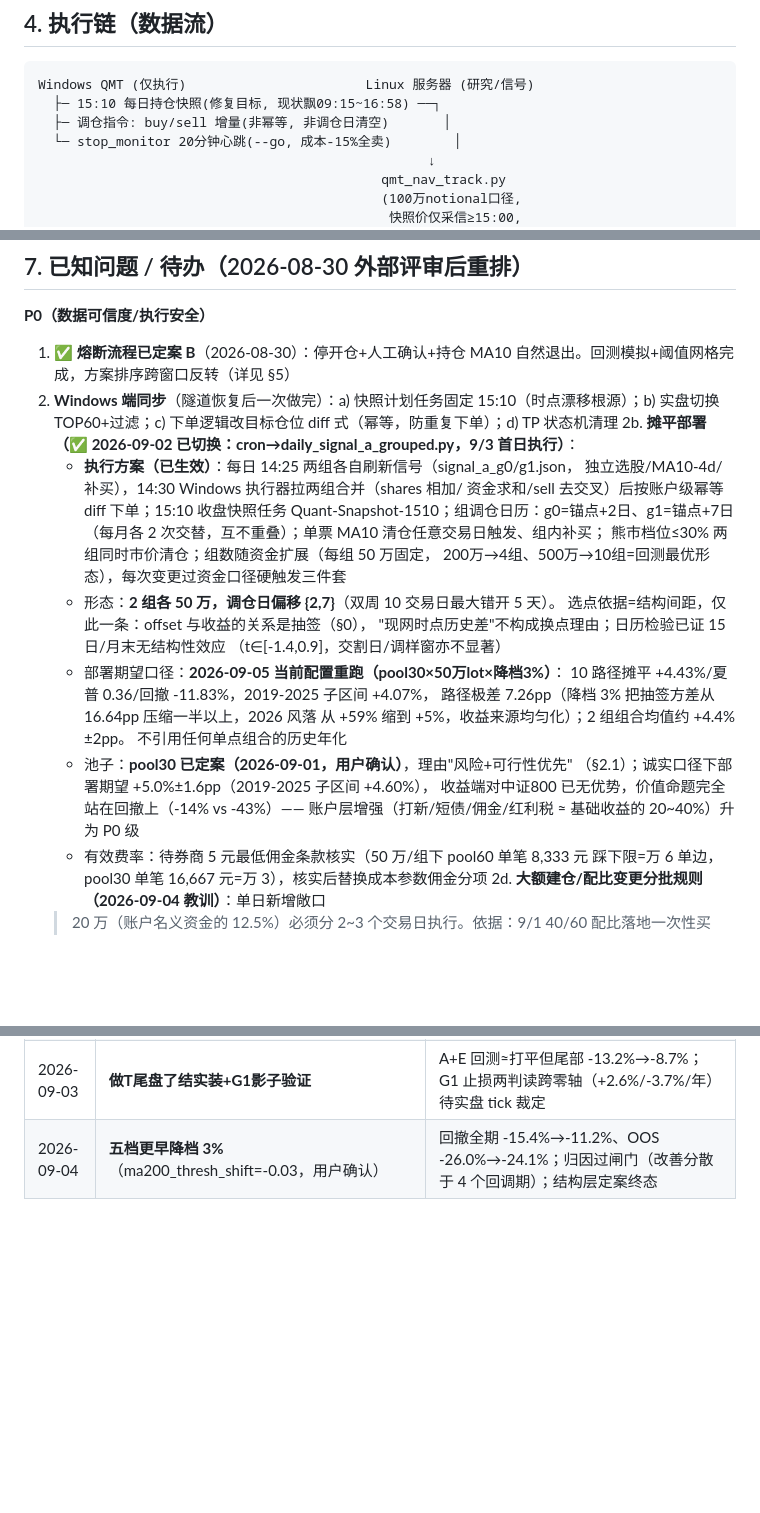
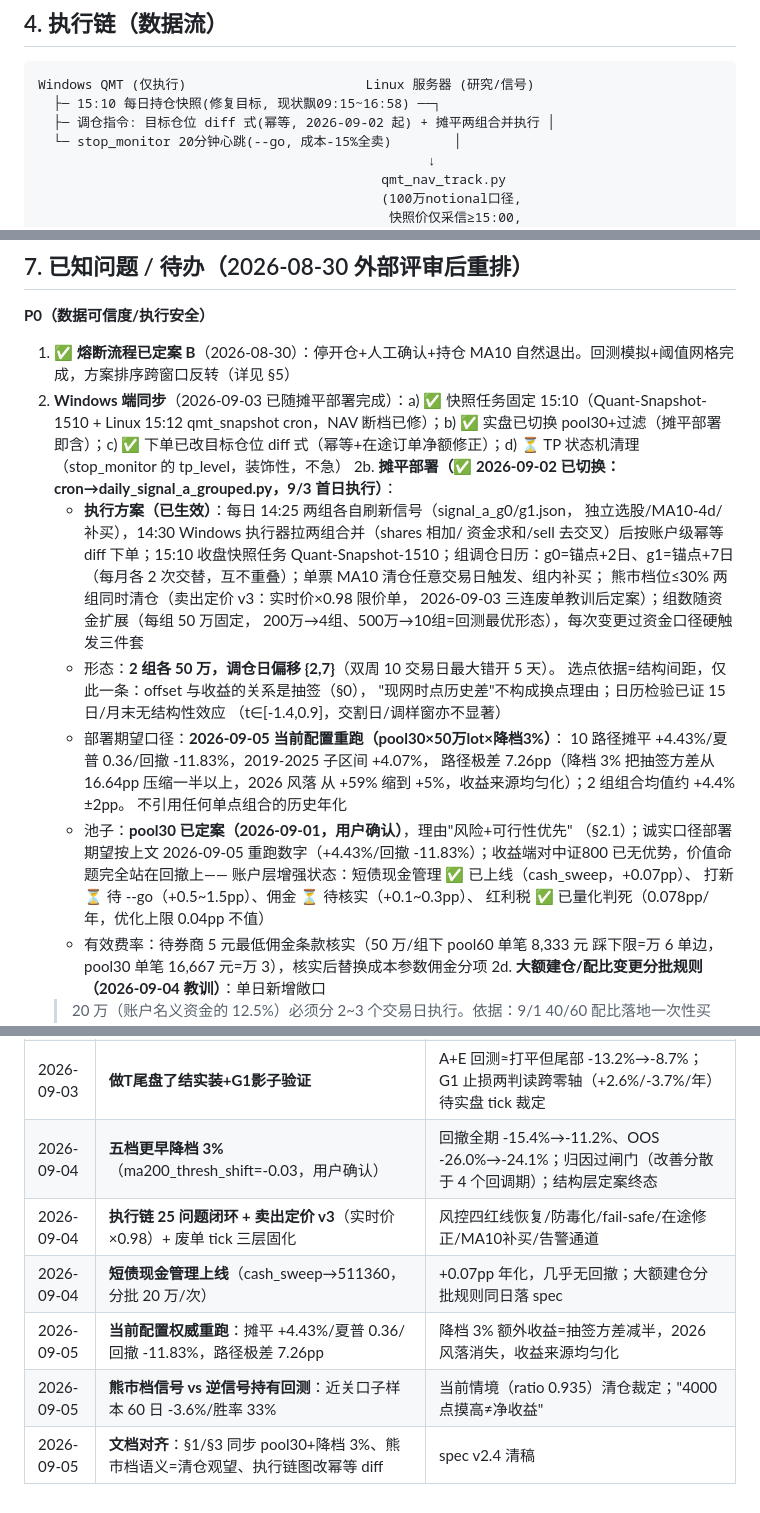
Before and after one commit to SawyerXL/quant, a Markdown page: docs/qmt_strategy_spec.md, 3 parts joined by grey strips. Rendered like a GitHub page; blank space fills up the shorter version.

Commit message:
spec v2.4清稿完成: §7状态/Win同步/执行链图/变更日志6处过时同步
①§7-2 Windows同步标记完成(a快照/c diff式/b pool30已随摊平切换, d TP状态机挂起)
②2b池子bullet期望数字改引当前重跑(+4.43%), 账户层四件状态标注
③熊市清仓定价改实时价×0.98(v3)
④执行链图: 增量式改幂等diff+摊平合并
⑤变更日志补9/4执行链闭环/短债上线/9/5权威重跑/熊市档裁定/清稿。

Co-Authored-By: Claude <noreply@anthropic.com>

````diff
--- a/docs/qmt_strategy_spec.md
+++ b/docs/qmt_strategy_spec.md
@@ -141,7 +141,7 @@
 ```
 Windows QMT (仅执行)                       Linux 服务器 (研究/信号)
   ├─ 15:10 每日持仓快照(修复目标, 现状飘09:15~16:58) ──┐
-  ├─ 调仓指令: buy/sell 增量(非幂等, 非调仓日清空)       │
+  ├─ 调仓指令: 目标仓位 diff 式(幂等, 2026-09-02 起) + 摊平两组合并执行 │
   └─ stop_monitor 20分钟心跳(--go, 成本-15%全卖)        │
                                                   ↓
                                             qmt_nav_track.py
@@ -173,14 +173,15 @@ Windows QMT (仅执行)                       Linux 服务器 (研究/信号)
 
 **P0（数据可信度/执行安全）**
 1. ✅ **熔断流程已定案 B**（2026-08-30）：停开仓+人工确认+持仓 MA10 自然退出。回测模拟+阈值网格完成，方案排序跨窗口反转（详见 §5）
-2. **Windows 端同步**（隧道恢复后一次做完）：a) 快照计划任务固定 15:10（时点漂移根源）；b) 实盘切换 TOP60+过滤；c) 下单逻辑改目标仓位 diff 式（幂等，防重复下单）；d) TP 状态机清理
+2. **Windows 端同步**（2026-09-03 已随摊平部署完成）：a) ✅ 快照任务固定 15:10（Quant-Snapshot-1510 + Linux 15:12 qmt_snapshot cron，NAV 断档已修）；b) ✅ 实盘已切换 pool30+过滤（摊平部署即含）；c) ✅ 下单已改目标仓位 diff 式（幂等+在途订单净额修正）；d) ⏳ TP 状态机清理（stop_monitor 的 tp_level，装饰性，不急）
 2b. **摊平部署（✅ 2026-09-02 已切换：cron→daily_signal_a_grouped.py，9/3 首日执行）**：
    - **执行方案（已生效）**：每日 14:25 两组各自刷新信号（signal_a_g0/g1.json，
      独立选股/MA10-4d/补买），14:30 Windows 执行器拉两组合并（shares 相加/
      资金求和/sell 去交叉）后按账户级幂等 diff 下单；15:10 收盘快照任务
      Quant-Snapshot-1510；组调仓日历：g0=锚点+2日、g1=锚点+7日（每月各
      2 次交替，互不重叠）；单票 MA10 清仓任意交易日触发、组内补买；
-     熊市档位≤30% 两组同时市价清仓；组数随资金扩展（每组 50 万固定，
+     熊市档位≤30% 两组同时清仓（卖出定价 v3：实时价×0.98 限价单，
+     2026-09-03 三连废单教训后定案）；组数随资金扩展（每组 50 万固定，
      200万→4组、500万→10组=回测最优形态），每次变更过资金口径硬触发三件套
    - 形态：**2 组各 50 万，调仓日偏移 {2,7}**（双周 10 交易日最大错开 5 天）。
      选点依据=结构间距，仅此一条：offset 与收益的关系是抽签（§0），
@@ -192,9 +193,11 @@ Windows QMT (仅执行)                       Linux 服务器 (研究/信号)
      从 +59% 缩到 +5%，收益来源均匀化）；2 组组合均值约 +4.4%±2pp。
      不引用任何单点组合的历史年化
    - 池子：**pool30 已定案（2026-09-01，用户确认）**，理由"风险+可行性优先"
-     （§2.1）；诚实口径下部署期望 +5.0%±1.6pp（2019-2025 子区间 +4.60%），
-     收益端对中证800 已无优势，价值命题完全站在回撤上（-14% vs -43%）——
-     账户层增强（打新/短债/佣金/红利税 ≈ 基础收益的 20~40%）升为 P0 级
+     （§2.1）；诚实口径部署期望按上文 2026-09-05 重跑数字（+4.43%/回撤
+     -11.83%）；收益端对中证800 已无优势，价值命题完全站在回撤上——
+     账户层增强状态：短债现金管理 ✅ 已上线（cash_sweep，+0.07pp）、
+     打新 ⏳ 待 --go（+0.5~1.5pp）、佣金 ⏳ 待核实（+0.1~0.3pp）、
+     红利税 ✅ 已量化判死（0.078pp/年，优化上限 0.04pp 不值）
    - 有效费率：待券商 5 元最低佣金条款核实（50 万/组下 pool60 单笔 8,333 元
      踩下限=万 6 单边，pool30 单笔 16,667 元=万 3），核实后替换成本参数佣金分项
 2d. **大额建仓/配比变更分批规则（2026-09-04 教训）**：单日新增敞口
@@ -283,3 +286,8 @@ Windows QMT (仅执行)                       Linux 服务器 (研究/信号)
 | 2026-09-02 | **熔断线 25%→15%**（B 方案不变） | 约束引擎网格重校：-15%=黄金档（触发1次/B伤害-0.43pp），-20/-25 永不触发，-10 噪声档 |
 | 2026-09-03 | **做T尾盘了结实装+G1影子验证** | A+E 回测≈打平但尾部 -13.2%→-8.7%；G1 止损两判读跨零轴（+2.6%/-3.7%/年）待实盘 tick 裁定 |
 | 2026-09-04 | **五档更早降档 3%**（ma200_thresh_shift=-0.03，用户确认） | 回撤全期 -15.4%→-11.2%、OOS -26.0%→-24.1%；归因过闸门（改善分散于 4 个回调期）；结构层定案终态 |
+| 2026-09-04 | **执行链 25 问题闭环 + 卖出定价 v3**（实时价×0.98）+ 废单 tick 三层固化 | 风控四红线恢复/防毒化/fail-safe/在途修正/MA10补买/告警通道 |
+| 2026-09-04 | **短债现金管理上线**（cash_sweep→511360，分批 20 万/次） | +0.07pp 年化，几乎无回撤；大额建仓分批规则同日落 spec |
+| 2026-09-05 | **当前配置权威重跑**：摊平 +4.43%/夏普 0.36/回撤 -11.83%，路径极差 7.26pp | 降档 3% 额外收益=抽签方差减半，2026 风落消失，收益来源均匀化 |
+| 2026-09-05 | **熊市档信号 vs 逆信号持有回测**：近关口子样本 60 日 -3.6%/胜率 33% | 当前情境（ratio 0.935）清仓裁定；"4000点摸高≠净收益" |
+| 2026-09-05 | **文档对齐**：§1/§3 同步 pool30+降档 3%、熊市档语义=清仓观望、执行链图改幂等 diff | spec v2.4 清稿 |
````
